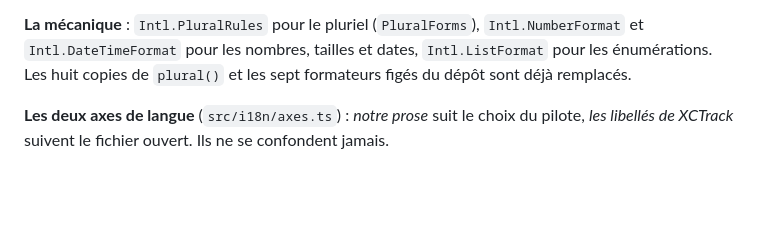
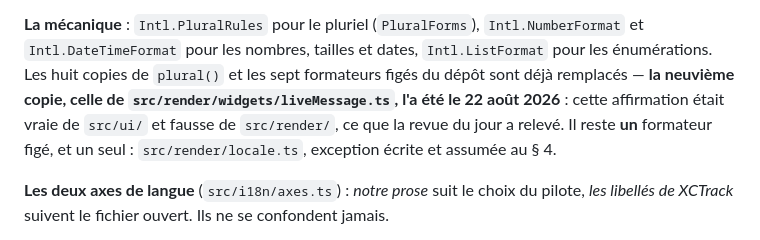
Before and after one commit to frederict/xcfg-editor, a Markdown page: src/i18n/CLAUDE.md, the part around the change. Drawn GitHub-style; blank space fills up the shorter version.

Commit message:
docs(i18n): « déjà remplacés » valait de src/ui/ et pas de src/render/
`src/i18n/CLAUDE.md` § 6 affirmait que les huit copies de `plural()` et les sept
formateurs figés étaient tous remplacés. C'était vrai de `src/ui/` et faux de
`src/render/`, qui gardait une neuvième copie du pluriel dans `liveMessage.ts` —
retirée depuis — et garde un formateur figé, `locale.ts`, dont l'exception est
maintenant écrite au § 4. La phrase dit désormais où en est chacun des deux.

```diff
--- a/src/i18n/CLAUDE.md
+++ b/src/i18n/CLAUDE.md
@@ -186,7 +186,10 @@ disent « Widget », sur les 55 versions relevées. Voir `messages/fr/common.ts`
 **La mécanique** : `Intl.PluralRules` pour le pluriel (`PluralForms`), `Intl.NumberFormat`
 et `Intl.DateTimeFormat` pour les nombres, tailles et dates, `Intl.ListFormat` pour les
 énumérations. Les huit copies de `plural()` et les sept formateurs figés du dépôt sont
-déjà remplacés.
+déjà remplacés — **la neuvième copie, celle de `src/render/widgets/liveMessage.ts`, l'a
+été le 22 août 2026** : cette affirmation était vraie de `src/ui/` et fausse de
+`src/render/`, ce que la revue du jour a relevé. Il reste **un** formateur figé, et un
+seul : `src/render/locale.ts`, exception écrite et assumée au § 4.
 
 **Les deux axes de langue** (`src/i18n/axes.ts`) : *notre prose* suit le choix du pilote,
 *les libellés de XCTrack* suivent le fichier ouvert. Ils ne se confondent jamais.
```
